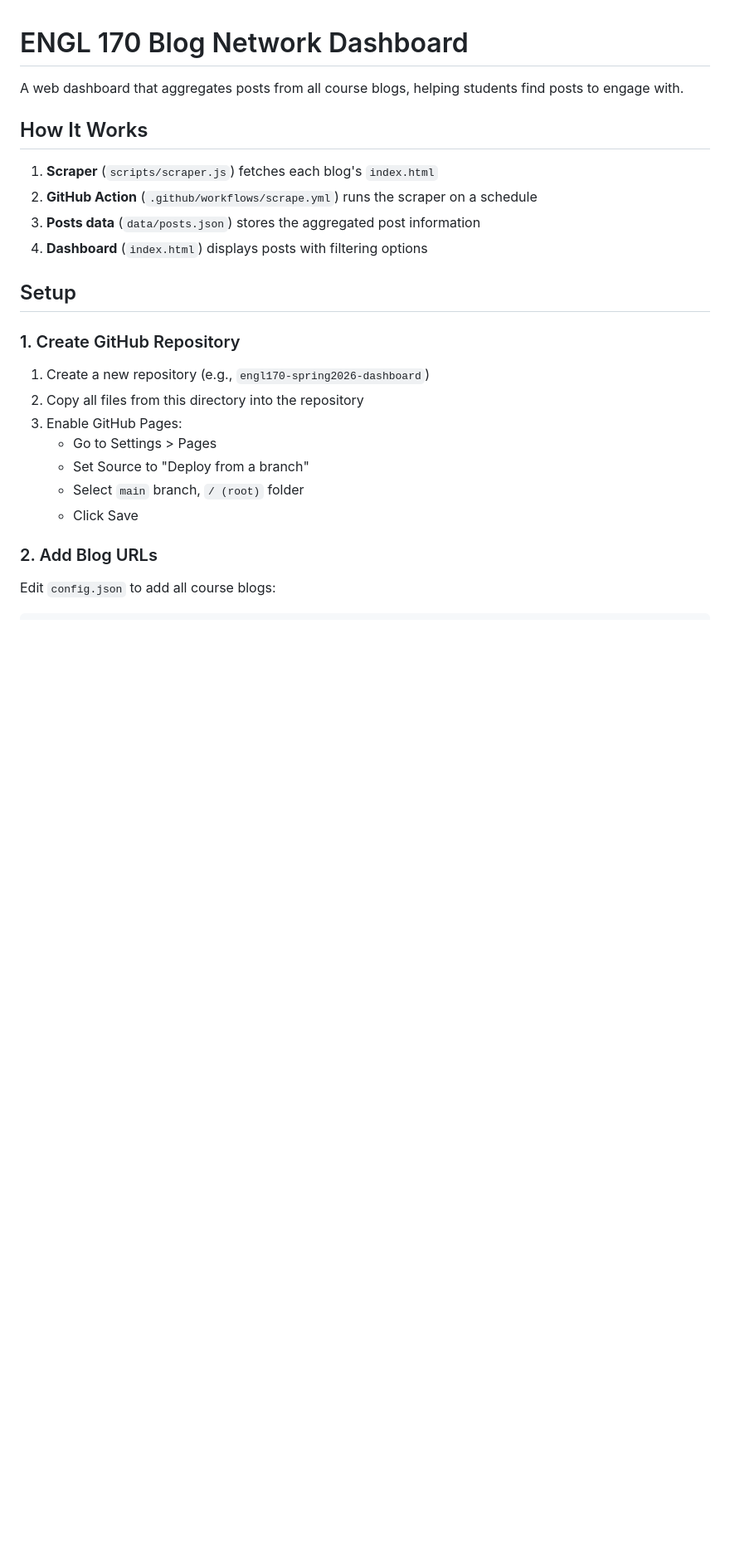
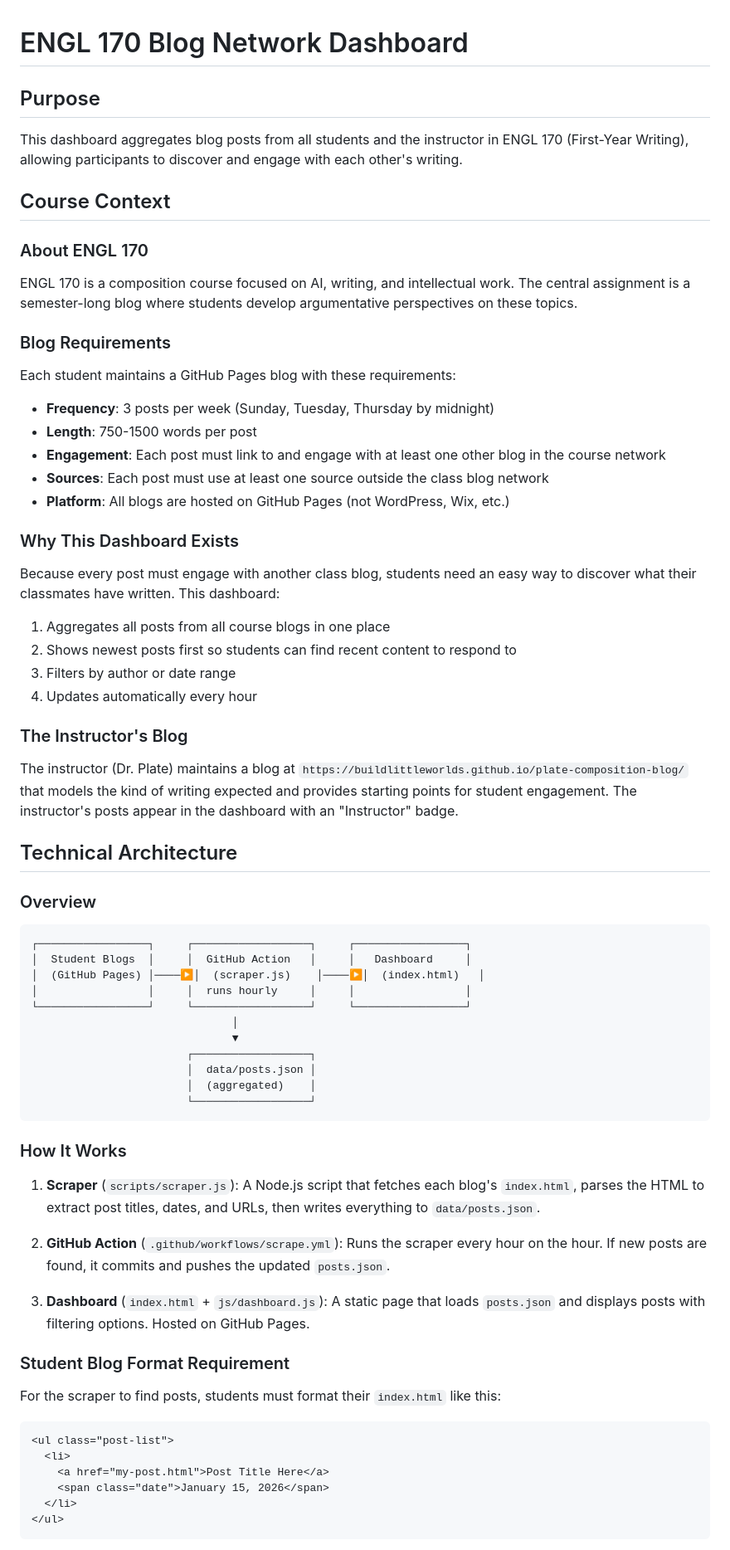
Before and after one commit to buildLittleWorlds/engl170-spring2026-dashboard, a Markdown page: README.md, the part around one of its changes. Shown at 83% size. Rendered like a GitHub page; blank space fills up the shorter version.

````diff
--- a/README.md
+++ b/README.md
@@ -1,26 +1,74 @@
 # ENGL 170 Blog Network Dashboard
 
-A web dashboard that aggregates posts from all course blogs, helping students find posts to engage with.
+## Purpose
 
-## How It Works
+This dashboard aggregates blog posts from all students and the instructor in ENGL 170 (First-Year Writing), allowing participants to discover and engage with each other's writing.
 
-1. **Scraper** (`scripts/scraper.js`) fetches each blog's `index.html`
-2. **GitHub Action** (`.github/workflows/scrape.yml`) runs the scraper on a schedule
-3. **Posts data** (`data/posts.json`) stores the aggregated post information
-4. **Dashboard** (`index.html`) displays posts with filtering options
+## Course Context
 
-## Setup
+### About ENGL 170
 
-### 1. Create GitHub Repository
+ENGL 170 is a composition course focused on AI, writing, and intellectual work. The central assignment is a semester-long blog where students develop argumentative perspectives on these topics.
 
-1. Create a new repository (e.g., `engl170-spring2026-dashboard`)
-2. Copy all files from this directory into the repository
-3. Enable GitHub Pages:
-   - Go to Settings > Pages
-   - Set Source to "Deploy from a branch"
-   - Select `main` branch, `/ (root)` folder
-   - Click Save
+### Blog Requirements
 
-### 2. Add Blog URLs
+Each student maintains a GitHub Pages blog with these requirements:
 
-Edit `config.json` to add all course blogs:
+- **Frequency**: 3 posts per week (Sunday, Tuesday, Thursday by midnight)
+- **Length**: 750-1500 words per post
+- **Engagement**: Each post must link to and engage with at least one other blog in the course network
+- **Sources**: Each post must use at least one source outside the class blog network
+- **Platform**: All blogs are hosted on GitHub Pages (not WordPress, Wix, etc.)
+
+### Why This Dashboard Exists
+
+Because every post must engage with another class blog, students need an easy way to discover what their classmates have written. This dashboard:
+
+1. Aggregates all posts from all course blogs in one place
+2. Shows newest posts first so students can find recent content to respond to
+3. Filters by author or date range
+4. Updates automatically every hour
+
+### The Instructor's Blog
+
+The instructor (Dr. Plate) maintains a blog at `https://buildlittleworlds.github.io/plate-composition-blog/` that models the kind of writing expected and provides starting points for student engagement. The instructor's posts appear in the dashboard with an "Instructor" badge.
+
+## Technical Architecture
+
+### Overview
+
+```
+┌─────────────────┐     ┌──────────────────┐     ┌─────────────────┐
+│  Student Blogs  │     │  GitHub Action   │     │   Dashboard     │
+│  (GitHub Pages) │────▶│  (scraper.js)    │────▶│  (index.html)   │
+│                 │     │  runs hourly     │     │                 │
+└─────────────────┘     └──────────────────┘     └─────────────────┘
+                               │
+                               ▼
+                        ┌──────────────────┐
+                        │  data/posts.json │
+                        │  (aggregated)    │
+                        └──────────────────┘
+```
+
+### How It Works
+
+1. **Scraper** (`scripts/scraper.js`): A Node.js script that fetches each blog's `index.html`, parses the HTML to extract post titles, dates, and URLs, then writes everything to `data/posts.json`.
+
+2. **GitHub Action** (`.github/workflows/scrape.yml`): Runs the scraper every hour on the hour. If new posts are found, it commits and pushes the updated `posts.json`.
+
+3. **Dashboard** (`index.html` + `js/dashboard.js`): A static page that loads `posts.json` and displays posts with filtering options. Hosted on GitHub Pages.
+
+### Student Blog Format Requirement
+
+For the scraper to find posts, students must format their `index.html` like this:
+
+```html
+<ul class="post-list">
+  <li>
+    <a href="my-post.html">Post Title Here</a>
+    <span class="date">January 15, 2026</span>
+  </li>
+</ul>
+```
+
````
Also changed, not shown: other parts of README.md (+133 -63 lines).
